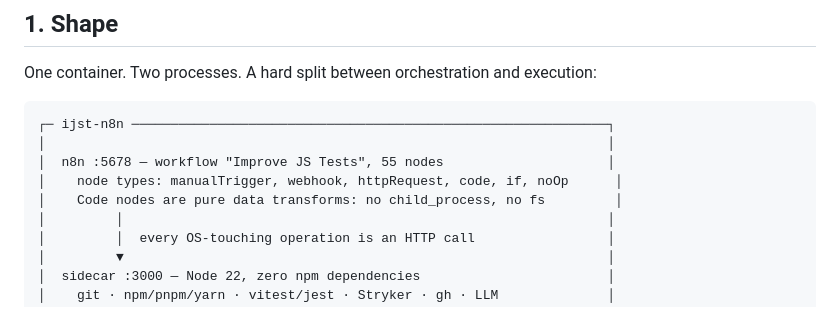
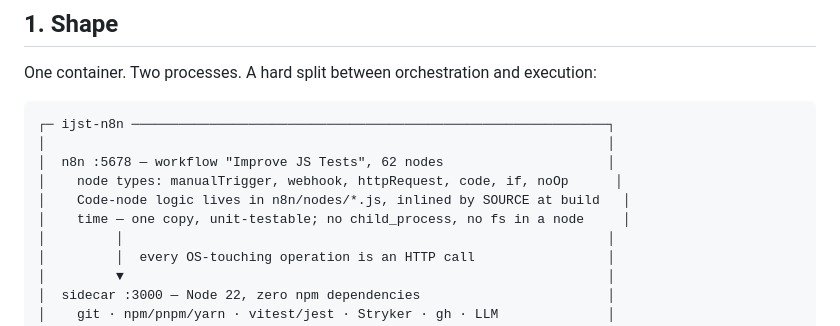
Before and after one commit to vasiliy-mikhailov/improve-javascript-tests, a Markdown page: SPEC.md, the part around the change. Rendered like a GitHub page.

Commit message:
SPEC: 62 nodes, and say where Code-node logic actually lives
Co-Authored-By: Claude Opus 5 <noreply@anthropic.com>

````diff
--- a/SPEC.md
+++ b/SPEC.md
@@ -10,9 +10,10 @@ One container. Two processes. A hard split between orchestration and execution:
 ```
 ┌─ ijst-n8n ─────────────────────────────────────────────────────────────┐
 │                                                                        │
-│  n8n :5678 — workflow "Improve JS Tests", 55 nodes                     │
+│  n8n :5678 — workflow "Improve JS Tests", 62 nodes                     │
 │    node types: manualTrigger, webhook, httpRequest, code, if, noOp      │
-│    Code nodes are pure data transforms: no child_process, no fs         │
+│    Code-node logic lives in n8n/nodes/*.js, inlined by SOURCE at build   │
+│    time — one copy, unit-testable; no child_process, no fs in a node     │
 │         │                                                              │
 │         │  every OS-touching operation is an HTTP call                 │
 │         ▼                                                              │
````
